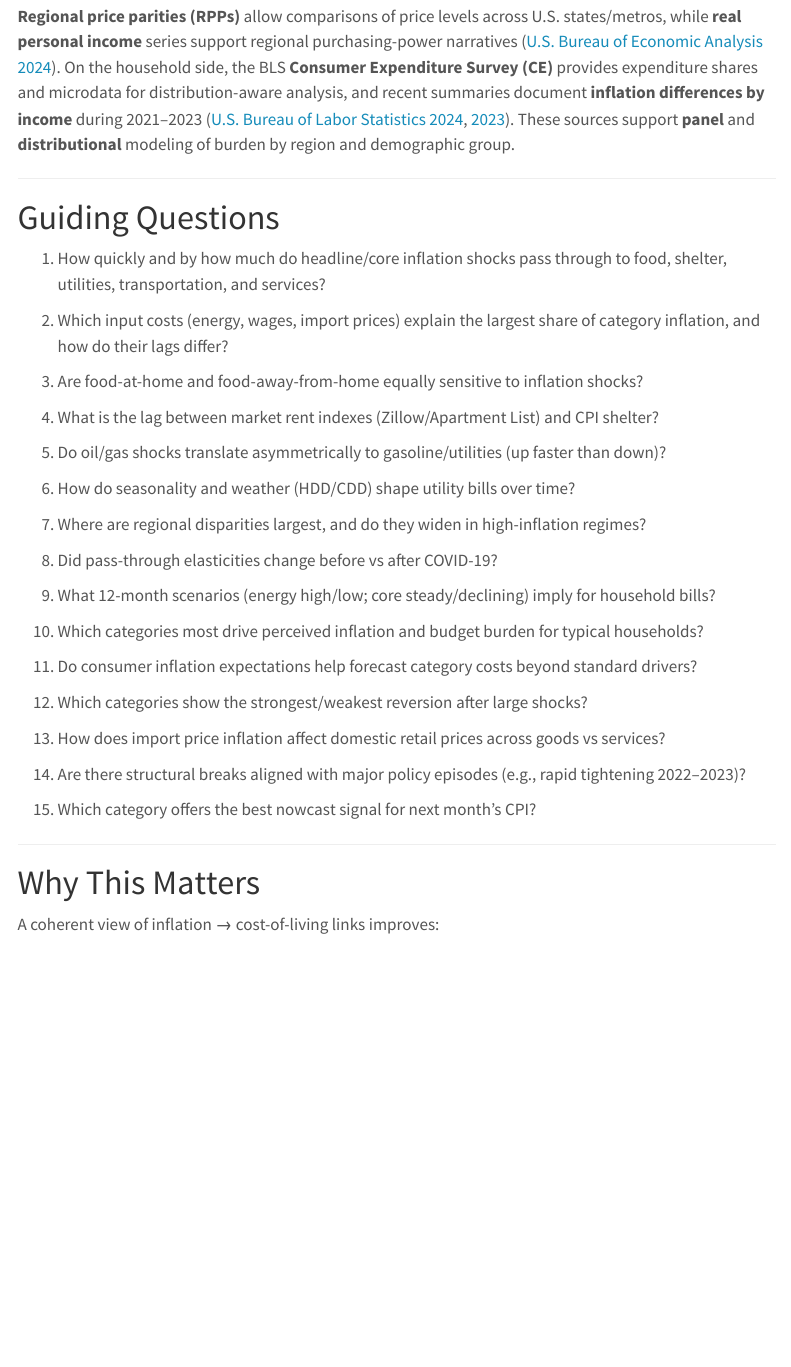
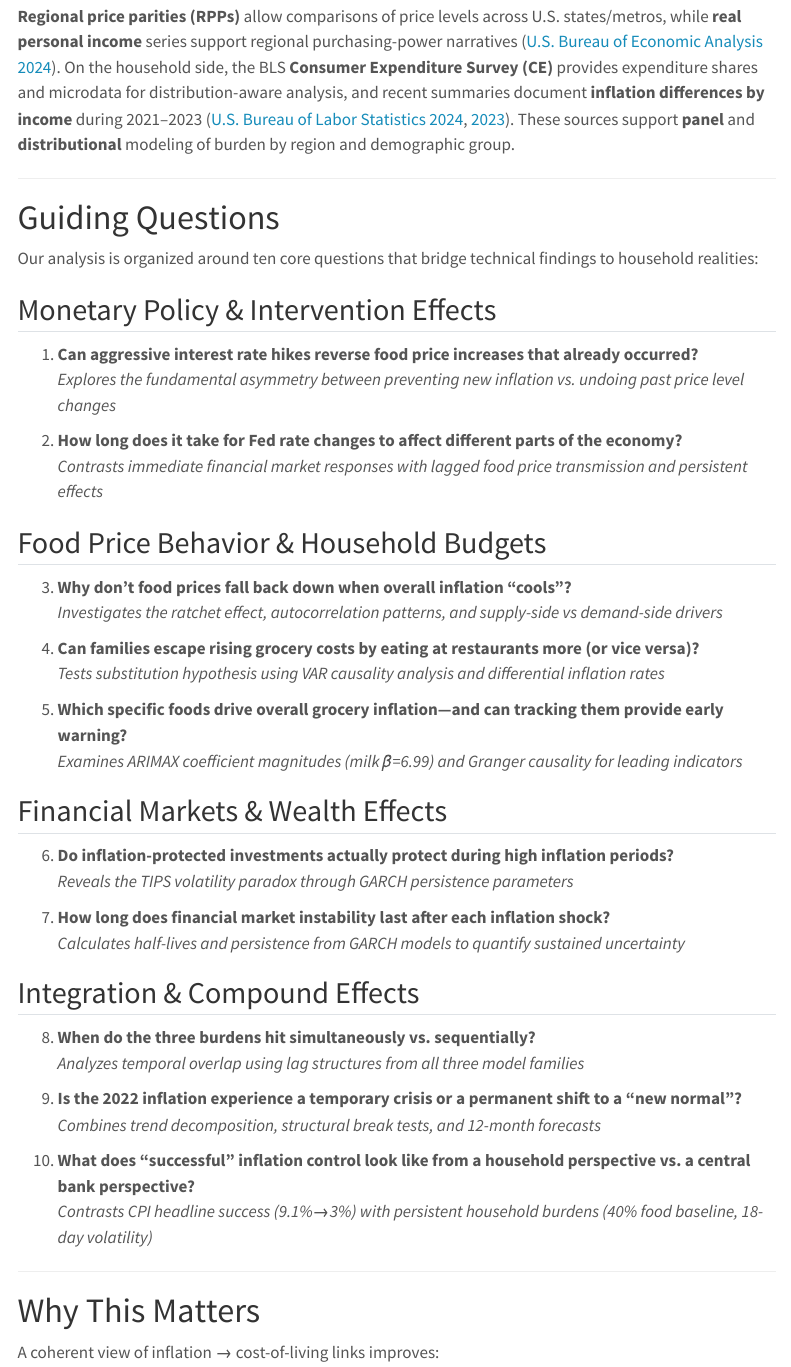
Before and after one commit to tz280/time-series-portfolio, a Quarto document (introduction.qmd): the page in a window 1100 px wide, from 4090 px down. Rendered offline with R 4.5, knitr and Pandoc in place of Quarto, with nearby package versions; menus at the side of the page are left out.

Commit message:
add new questions

```diff
--- a/introduction.qmd
+++ b/introduction.qmd
@@ -85,35 +85,46 @@ Household and firm **inflation expectations** influence near-term price dynamics
 
 # Guiding Questions
 
-1. How quickly and by how much do headline/core inflation shocks pass through to food, shelter, utilities, transportation, and services?
+Our analysis is organized around ten core questions that bridge technical findings to household realities:
 
-2. Which input costs (energy, wages, import prices) explain the largest share of category inflation, and how do their lags differ?
+## Monetary Policy & Intervention Effects
 
-3. Are food-at-home and food-away-from-home equally sensitive to inflation shocks?
+1. **Can aggressive interest rate hikes reverse food price increases that already occurred?**
+   *Explores the fundamental asymmetry between preventing new inflation vs. undoing past price level changes*
 
-4. What is the lag between market rent indexes (Zillow/Apartment List) and CPI shelter?
+2. **How long does it take for Fed rate changes to affect different parts of the economy?**
+   *Contrasts immediate financial market responses with lagged food price transmission and persistent effects*
 
-5. Do oil/gas shocks translate asymmetrically to gasoline/utilities (up faster than down)?
+## Food Price Behavior & Household Budgets
 
-6. How do seasonality and weather (HDD/CDD) shape utility bills over time?
+3. **Why don't food prices fall back down when overall inflation "cools"?**
+   *Investigates the ratchet effect, autocorrelation patterns, and supply-side vs demand-side drivers*
 
-7. Where are regional disparities largest, and do they widen in high-inflation regimes?
+4. **Can families escape rising grocery costs by eating at restaurants more (or vice versa)?**
+   *Tests substitution hypothesis using VAR causality analysis and differential inflation rates*
 
-8. Did pass-through elasticities change before vs after COVID-19?
+5. **Which specific foods drive overall grocery inflation—and can tracking them provide early warning?**
+   *Examines ARIMAX coefficient magnitudes (milk β=6.99) and Granger causality for leading indicators*
 
-9. What 12-month scenarios (energy high/low; core steady/declining) imply for household bills?
+## Financial Markets & Wealth Effects
 
-10. Which categories most drive perceived inflation and budget burden for typical households?
+6. **Do inflation-protected investments actually protect during high inflation periods?**
+   *Reveals the TIPS volatility paradox through GARCH persistence parameters*
 
-11. Do consumer inflation expectations help forecast category costs beyond standard drivers?
+7. **How long does financial market instability last after each inflation shock?**
+   *Calculates half-lives and persistence from GARCH models to quantify sustained uncertainty*
 
-12. Which categories show the strongest/weakest reversion after large shocks?
+## Integration & Compound Effects
 
-13. How does import price inflation affect domestic retail prices across goods vs services?
+8. **When do the three burdens hit simultaneously vs. sequentially?**
+   *Analyzes temporal overlap using lag structures from all three model families*
 
-14. Are there structural breaks aligned with major policy episodes (e.g., rapid tightening 2022–2023)?
+9. **Is the 2022 inflation experience a temporary crisis or a permanent shift to a "new normal"?**
+   *Combines trend decomposition, structural break tests, and 12-month forecasts*
 
-15. Which category offers the best nowcast signal for next month's CPI?
+10. **What does "successful" inflation control look like from a household perspective vs. a central bank perspective?**
+    *Contrasts CPI headline success (9.1%→3%) with persistent household burdens (40% food baseline, 18-day volatility)*
+
 
 ---
 
```
